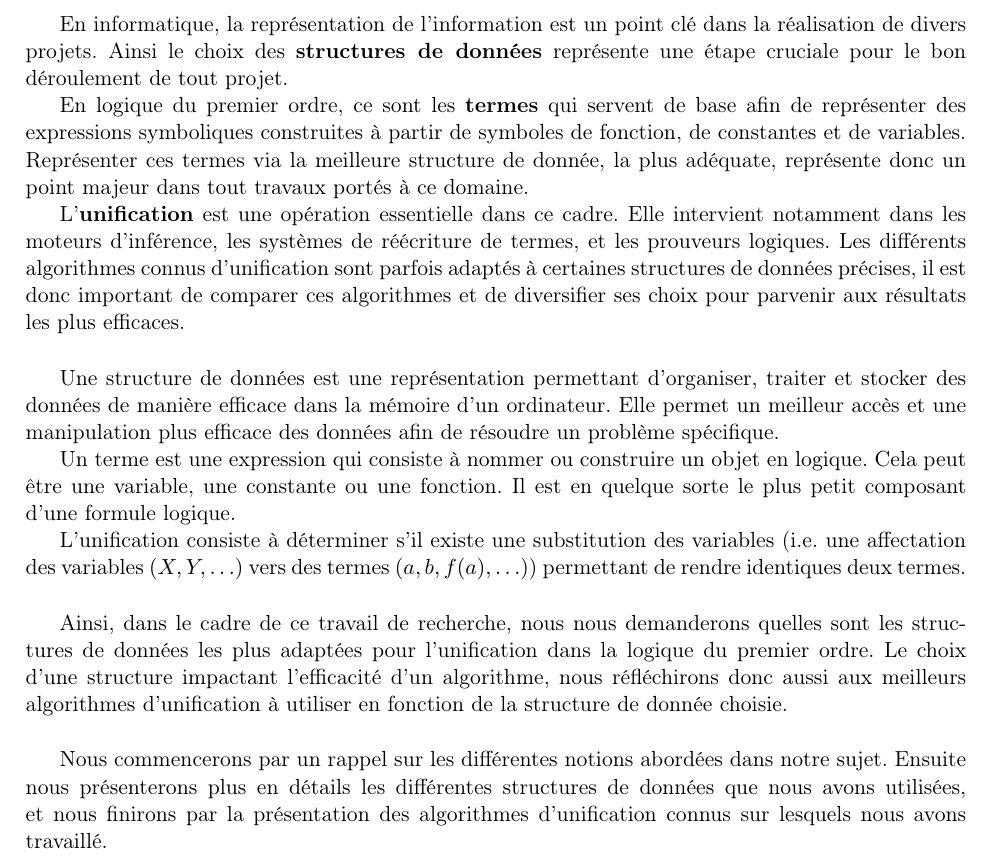
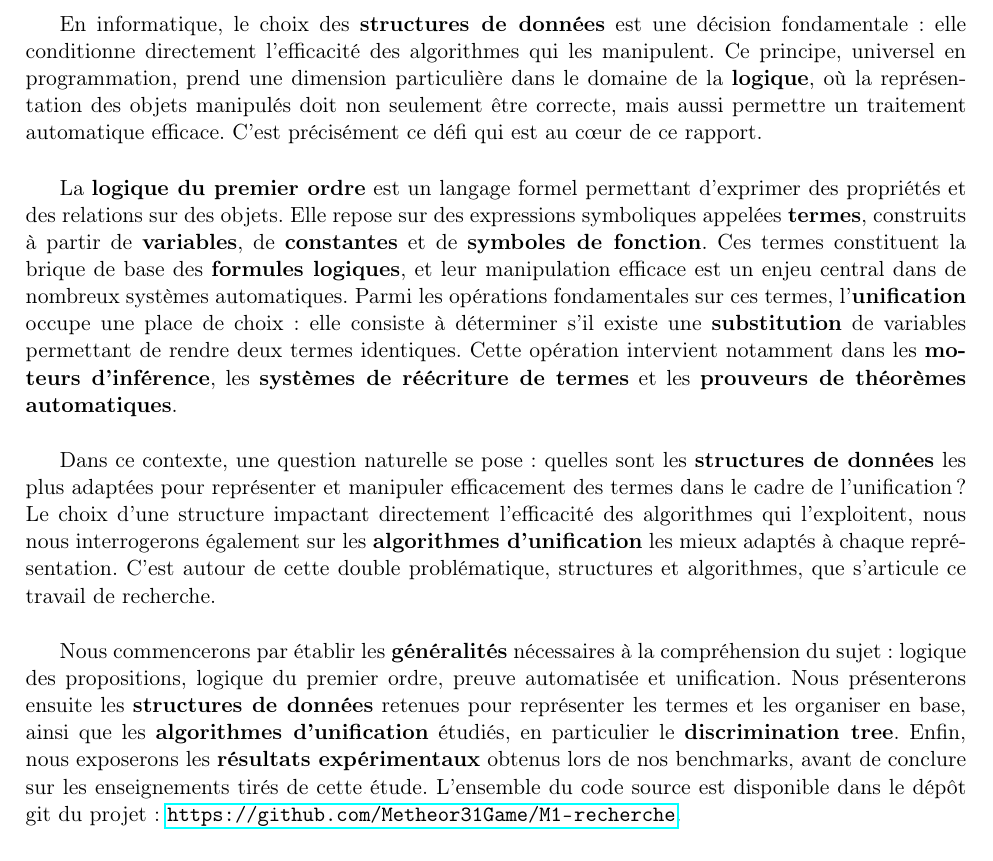
Before and after one commit to Metheor31Game/M1-recherche, a LaTeX document (Communication/rapportV2.tex): part of page 6 of 29, cut at the place of the change. Compiled offline with pdfLaTeX.

Commit message:
Nouvelle intro avec lien git

```diff
--- a/Communication/rapportV2.tex
+++ b/Communication/rapportV2.tex
@@ -179,60 +179,51 @@ de ce rapport.
 
 \section*{Introduction}                         % On ne le numérote pas
 \addcontentsline{toc}{section}{Introduction}
-% Paragraphe 1 : Mise en abime du sujet / actualité ou autre
-En informatique, la représentation de l'information est un point
-clé dans la réalisation de divers projets. Ainsi le choix des
-\textbf{structures de données} représente une étape cruciale pour
-le bon déroulement de tout projet.
-
-En logique du premier ordre, ce sont les \textbf{termes} qui servent
-de base afin de représenter des expressions symboliques construites
-à partir de symboles de fonction, de constantes et de variables.
-Représenter ces termes via la meilleure structure de donnée, la plus
-adéquate, représente donc un point majeur dans tout travaux portés
-à ce domaine.
-
-L’\textbf{unification} est une opération essentielle dans ce cadre.
-Elle intervient notamment dans les moteurs d’inférence, les systèmes
-de réécriture de termes, et les prouveurs logiques. Les différents
-algorithmes connus d'unification sont parfois adaptés à certaines
-structures de données précises, il est donc important de comparer
-ces algorithmes et de diversifier ses choix pour parvenir aux résultats
-les plus efficaces.
+% Paragraphe 1 : Mise en abime du sujet
+En informatique, le choix des \textbf{structures de données} est une décision
+fondamentale~: elle conditionne directement l'efficacité des algorithmes qui
+les manipulent. Ce principe, universel en programmation, prend une dimension
+particulière dans le domaine de la \textbf{logique}, où la représentation
+des objets manipulés doit non seulement être correcte, mais aussi permettre
+un traitement automatique efficace. C'est précisément ce défi qui est au cœur
+de ce rapport.
 
 \vspace{0.5cm}
 % Paragraphe 2 : Définitions des notions clés
-Une structure de données est une représentation permettant d'organiser,
-traiter et stocker des données de manière efficace dans la mémoire d'un
-ordinateur. Elle permet un meilleur accès et une manipulation plus
-efficace des données afin de résoudre un problème spécifique.
-
-Un terme est une expression qui consiste à nommer ou construire un
-objet en logique. Cela peut être une variable, une constante ou une
-fonction. Il est en quelque sorte le plus petit composant d'une formule
-logique.
-
-L'unification consiste à déterminer s’il existe une substitution des
-variables (i.e.~une affectation des variables $(X, Y , \ldots)$
-vers des termes $(a, b, f(a), \ldots)$) permettant de rendre identiques
-deux termes.
+La \textbf{logique du premier ordre} est un langage formel permettant d'exprimer
+des propriétés et des relations sur des objets. Elle repose sur des expressions
+symboliques appelées \textbf{termes}, construits à partir de \textbf{variables},
+de \textbf{constantes} et de \textbf{symboles de fonction}. Ces termes constituent
+la brique de base des \textbf{formules logiques}, et leur manipulation efficace
+est un enjeu central dans de nombreux systèmes automatiques. Parmi les opérations
+fondamentales sur ces termes, l'\textbf{unification} occupe une place de choix~:
+elle consiste à déterminer s'il existe une \textbf{substitution} de variables
+permettant de rendre deux termes identiques. Cette opération intervient notamment
+dans les \textbf{moteurs d'inférence}, les \textbf{systèmes de réécriture de termes}
+et les \textbf{prouveurs de théorèmes automatiques}.
 
 \vspace{0.5cm}
 % Paragraphe 3 : Présentation de la problématique
-Ainsi, dans le cadre de ce travail de recherche, nous nous demanderons
-quelles sont les structures de données les plus adaptées pour
-l'unification dans la logique du premier ordre. Le choix d'une
-structure impactant l'efficacité d'un algorithme, nous réfléchirons
-donc aussi aux meilleurs algorithmes d'unification à utiliser en
-fonction de la structure de donnée choisie.
+Dans ce contexte, une question naturelle se pose~: quelles sont les
+\textbf{structures de données} les plus adaptées pour représenter et manipuler
+efficacement des termes dans le cadre de l'unification~? Le choix d'une structure
+impactant directement l'efficacité des algorithmes qui l'exploitent, nous nous
+interrogerons également sur les \textbf{algorithmes d'unification} les mieux
+adaptés à chaque représentation. C'est autour de cette double problématique,
+structures et algorithmes, que s'articule ce travail de recherche.
+
 
 \vspace{0.5cm}
 % Paragraphe 4 : Annonce du plan
-Nous commencerons par un rappel sur les différentes notions abordées
-dans notre sujet. Ensuite nous présenterons plus en détails les
-différentes structures de données que nous avons utilisées, et nous
-finirons par la présentation des algorithmes d'unification connus sur
-lesquels nous avons travaillé.
+Nous commencerons par établir les \textbf{généralités} nécessaires à la
+compréhension du sujet~: logique des propositions, logique du premier ordre,
+preuve automatisée et unification. Nous présenterons ensuite les
+\textbf{structures de données} retenues pour représenter les termes et les
+organiser en base, ainsi que les \textbf{algorithmes d'unification} étudiés,
+en particulier le \textbf{discrimination tree}. Enfin, nous exposerons les
+\textbf{résultats expérimentaux} obtenus lors de nos benchmarks, avant de
+conclure sur les enseignements tirés de cette étude. L'ensemble du code source
+est disponible dans le dépôt git du projet~: \url{https://github.com/Metheor31Game/M1-recherche}.
 
 \newpage
 \section{Généralités}
```
Also changed, not shown: Communication/rapportV2.pdf.
